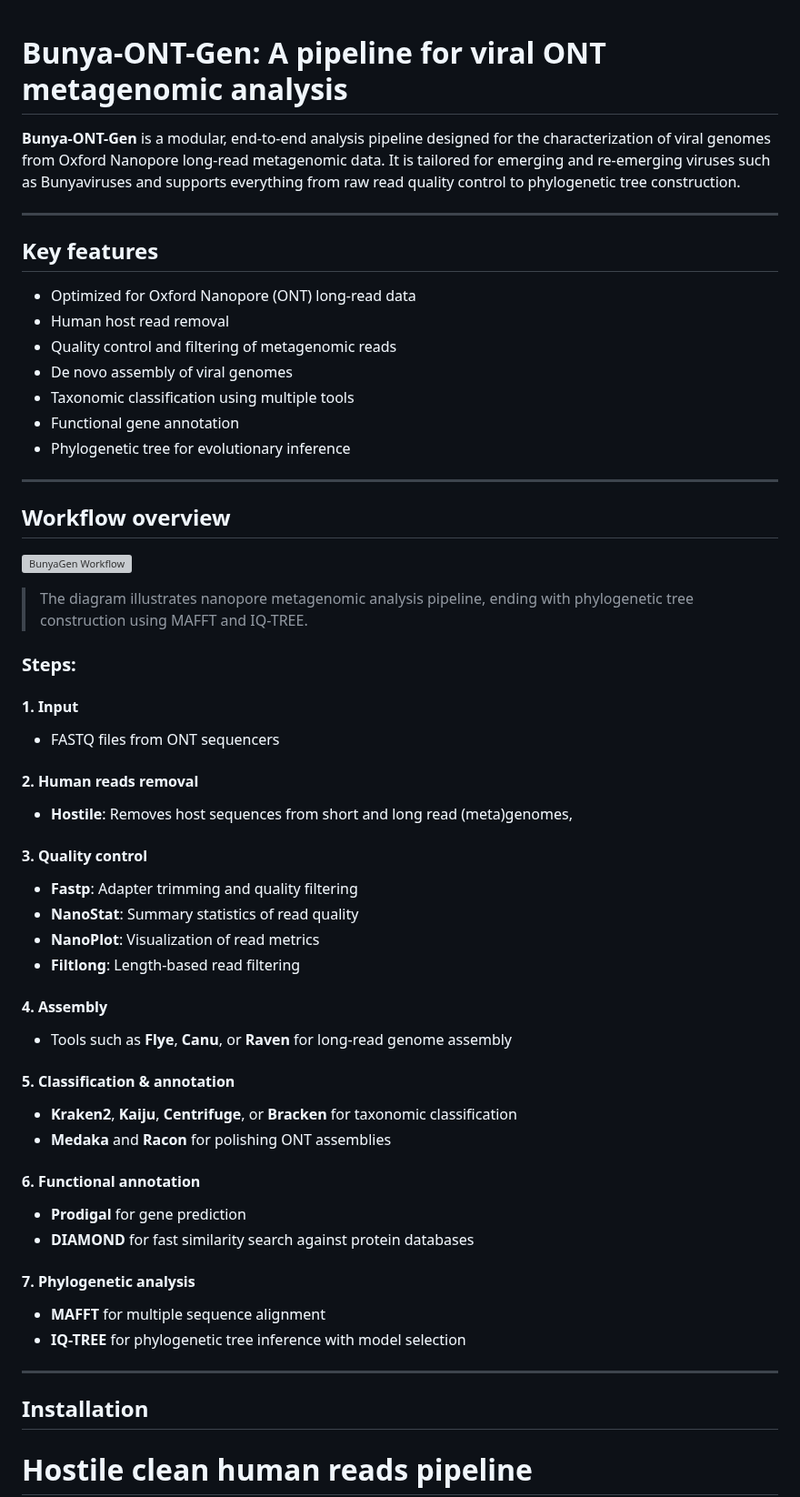
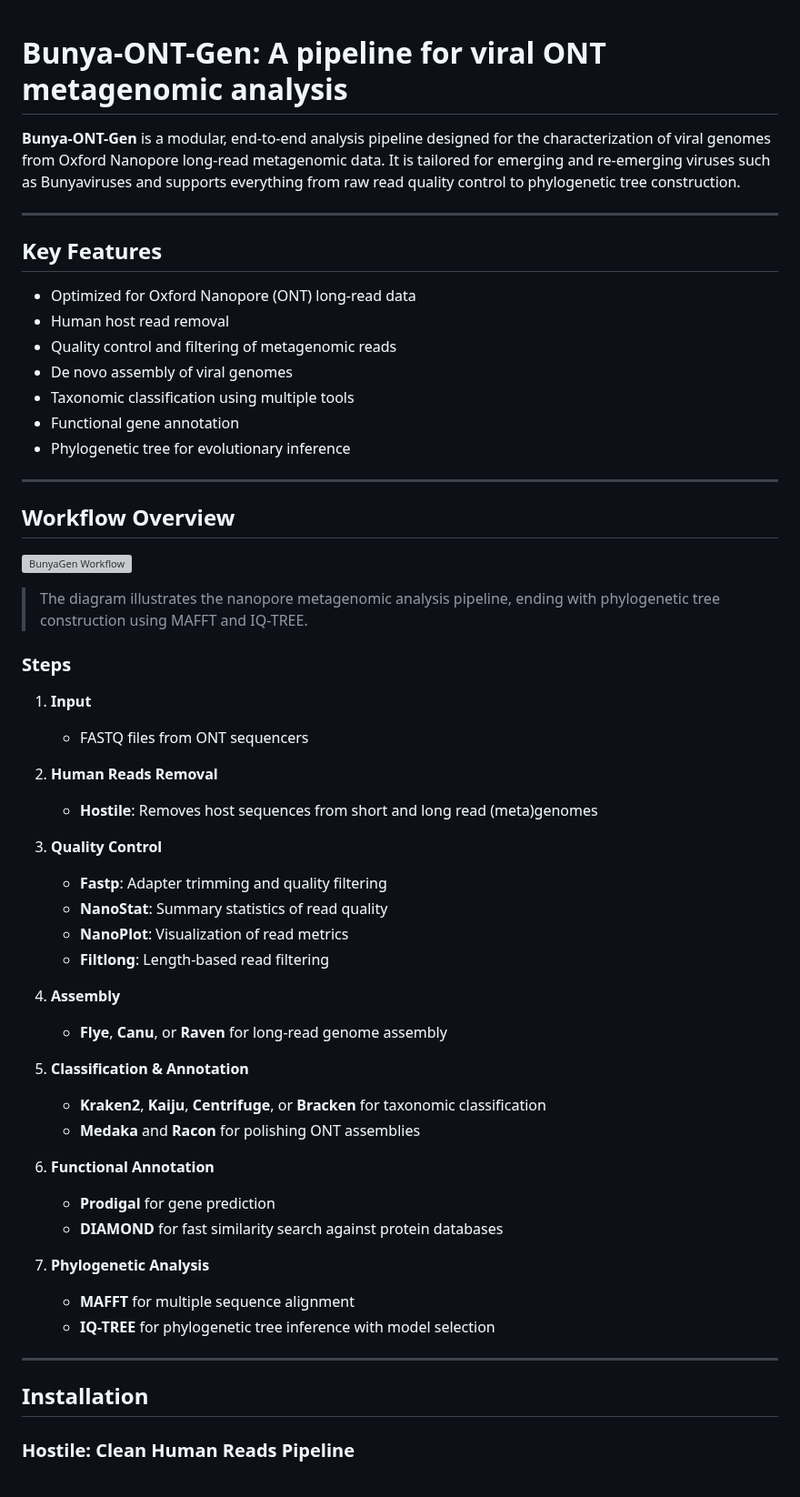
Before and after one commit to gmboowa/Bunya-ONT-Gen, a Markdown page: README.md, the part around one of its changes. Shown at 91% size. GitHub-like rendering; grey boxes are pictures that could not be loaded.

```diff
--- a/README.md
+++ b/README.md
@@ -1,11 +1,10 @@
-
 # Bunya-ONT-Gen: A pipeline for viral ONT metagenomic analysis
 
 **Bunya-ONT-Gen** is a modular, end-to-end analysis pipeline designed for the characterization of viral genomes from Oxford Nanopore long-read metagenomic data. It is tailored for emerging and re-emerging viruses such as Bunyaviruses and supports everything from raw read quality control to phylogenetic tree construction.
 
 ---
 
-## Key features
+## Key Features
 
 - Optimized for Oxford Nanopore (ONT) long-read data
 - Human host read removal
@@ -15,48 +14,46 @@
 - Functional gene annotation
 - Phylogenetic tree for evolutionary inference
 
-
 ---
 
-## Workflow overview
+## Workflow Overview
 
 ![BunyaGen Workflow](BunyaGen_Workflow.png)
 
-> The diagram illustrates nanopore metagenomic analysis pipeline, ending with phylogenetic tree construction using MAFFT and IQ-TREE.
+> The diagram illustrates the nanopore metagenomic analysis pipeline, ending with phylogenetic tree construction using MAFFT and IQ-TREE.
 
-### Steps:
+### Steps
 
+1. **Input**
+   - FASTQ files from ONT sequencers
 
-#### 1. **Input**
-- FASTQ files from ONT sequencers
+2. **Human Reads Removal**
+   - **Hostile**: Removes host sequences from short and long read (meta)genomes
 
-#### 2. **Human reads removal**
-- **Hostile**: Removes host sequences from short and long read (meta)genomes,
+3. **Quality Control**
+   - **Fastp**: Adapter trimming and quality filtering
+   - **NanoStat**: Summary statistics of read quality
+   - **NanoPlot**: Visualization of read metrics
+   - **Filtlong**: Length-based read filtering
 
-#### 3. **Quality control**
-- **Fastp**: Adapter trimming and quality filtering
-- **NanoStat**: Summary statistics of read quality
-- **NanoPlot**: Visualization of read metrics
-- **Filtlong**: Length-based read filtering
+4. **Assembly**
+   - **Flye**, **Canu**, or **Raven** for long-read genome assembly
 
-#### 4. **Assembly**
-- Tools such as **Flye**, **Canu**, or **Raven** for long-read genome assembly
+5. **Classification & Annotation**
+   - **Kraken2**, **Kaiju**, **Centrifuge**, or **Bracken** for taxonomic classification
+   - **Medaka** and **Racon** for polishing ONT assemblies
 
-#### 5. **Classification & annotation**
-- **Kraken2**, **Kaiju**, **Centrifuge**, or **Bracken** for taxonomic classification
-- **Medaka** and **Racon** for polishing ONT assemblies
+6. **Functional Annotation**
+   - **Prodigal** for gene prediction
+   - **DIAMOND** for fast similarity search against protein databases
 
-#### 6. **Functional annotation**
-- **Prodigal** for gene prediction
-- **DIAMOND** for fast similarity search against protein databases
-
-#### 7. **Phylogenetic analysis**
-- **MAFFT** for multiple sequence alignment
-- **IQ-TREE** for phylogenetic tree inference with model selection
+7. **Phylogenetic Analysis**
+   - **MAFFT** for multiple sequence alignment
+   - **IQ-TREE** for phylogenetic tree inference with model selection
 
 ---
 
 ## Installation
 
-# Hostile clean human reads pipeline
+### Hostile: Clean Human Reads Pipeline
 
```
Also changed, not shown: other parts of README.md (+91 -124 lines).
